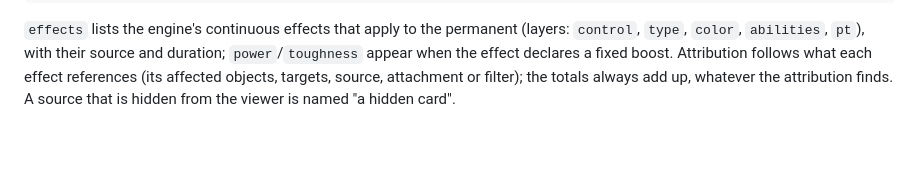
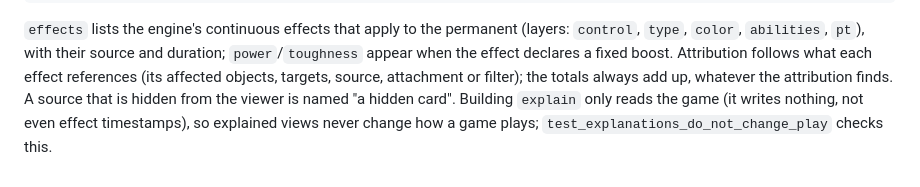
Before and after one commit to glicerico/mtg-colosseo, a Markdown page: docs/protocol.md, the part around the change. Drawn GitHub-style; blank space fills up the shorter version.

Commit message:
protocol docs: explain only reads the game
Co-Authored-By: Claude Opus 5.5 <noreply@anthropic.com>
(cherry picked from commit fccdcd364e2cd055e61950d294a9305943fef5a6)

```diff
--- a/docs/protocol.md
+++ b/docs/protocol.md
@@ -268,4 +268,5 @@ acting on them:
 `abilities`, `pt`), with their source and duration; `power`/`toughness` appear when the effect declares a fixed
 boost. Attribution follows what each effect references (its affected objects, targets, source, attachment or
 filter); the totals always add up, whatever the attribution finds. A source that is hidden from the viewer is
-named "a hidden card".
+named "a hidden card". Building `explain` only reads the game (it writes nothing, not even effect timestamps), so explained
+views never change how a game plays; `test_explanations_do_not_change_play` checks this.
```
